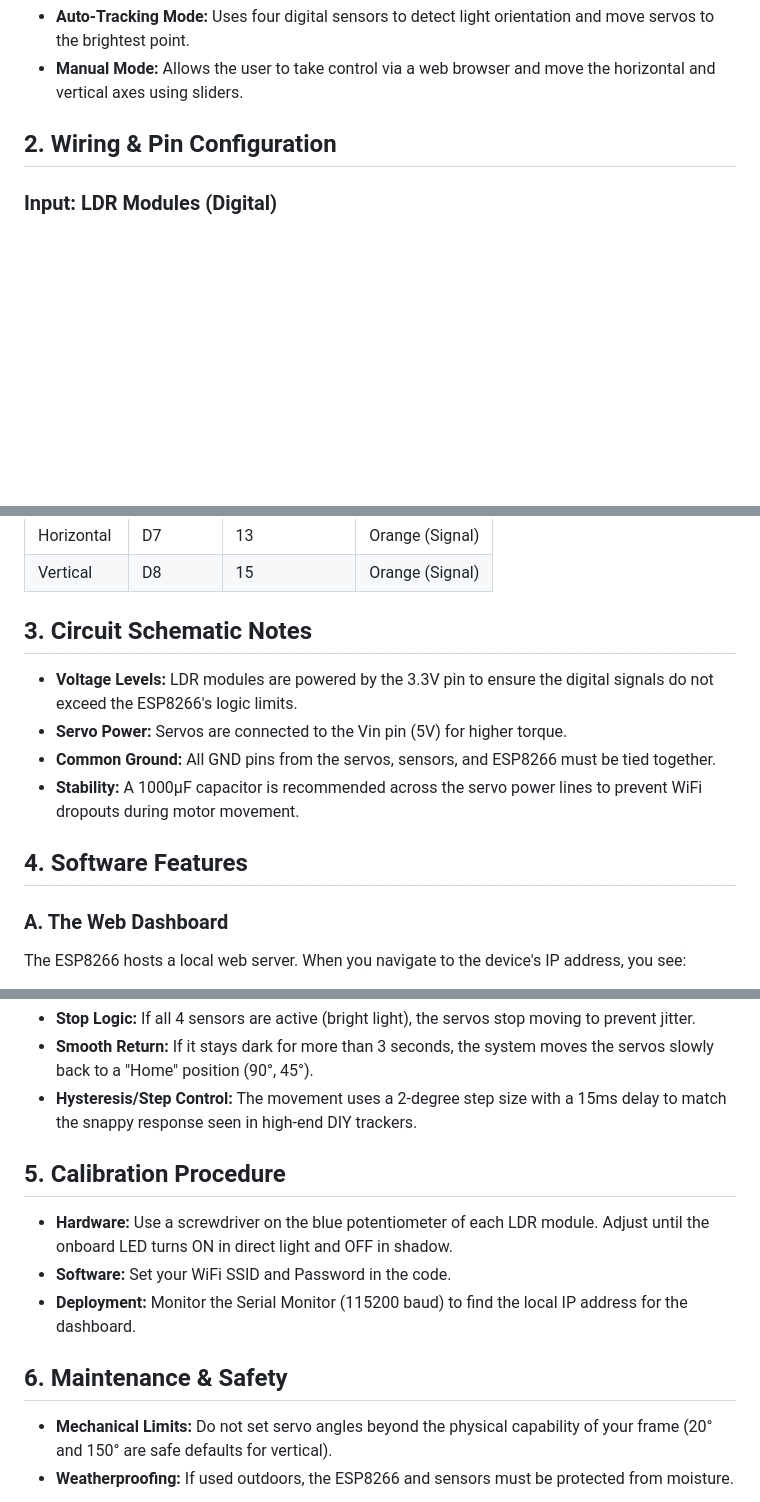
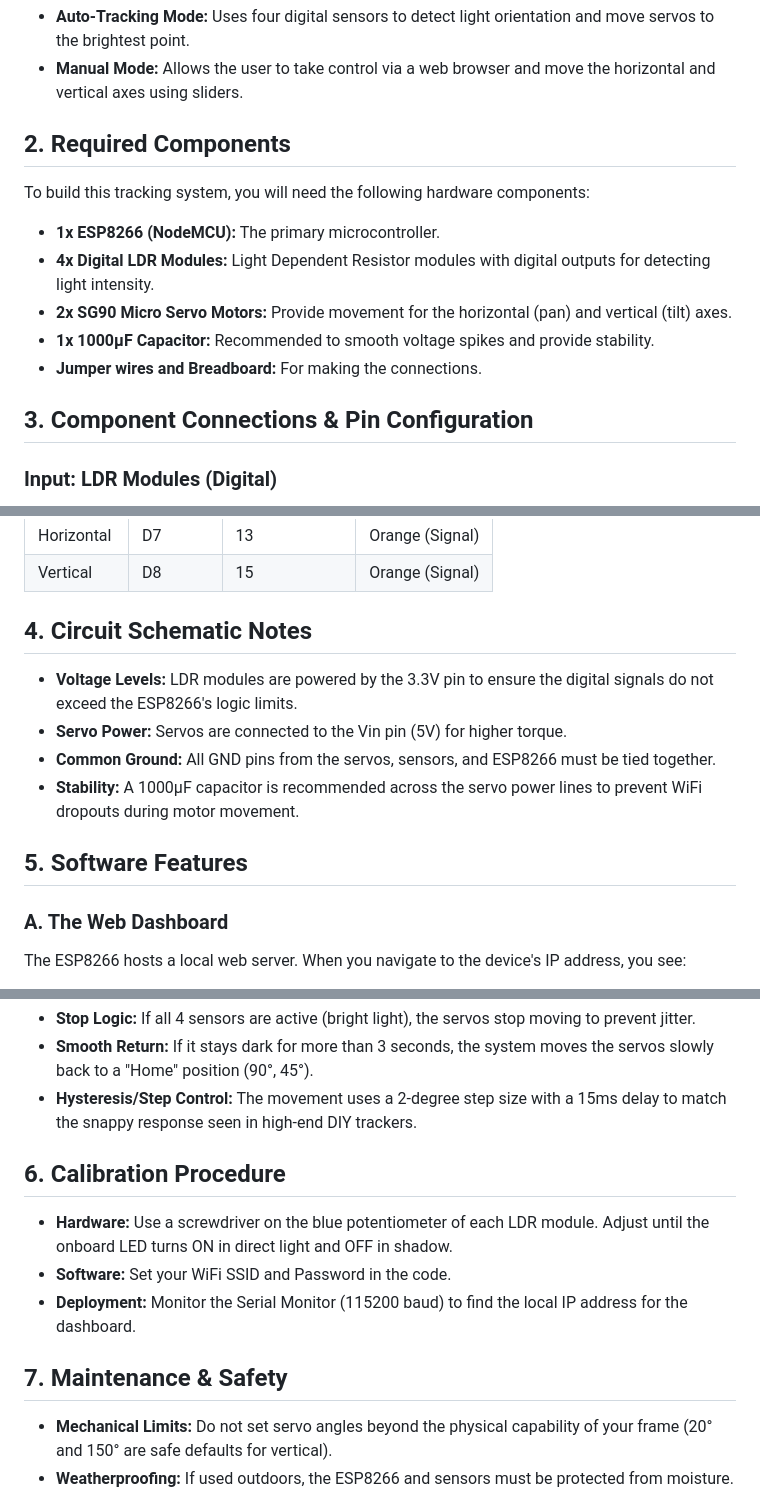
Before and after one commit to ramunarlapati-13/dual_axis_solar_monitor, a Markdown page: README.md, 3 parts joined by grey strips. Rendered like a GitHub page; blank space fills up the shorter version.

```diff
--- a/README.md
+++ b/README.md
@@ -58,7 +58,16 @@ The system operates in two distinct modes:
 *   **Auto-Tracking Mode:** Uses four digital sensors to detect light orientation and move servos to the brightest point.
 *   **Manual Mode:** Allows the user to take control via a web browser and move the horizontal and vertical axes using sliders.
 
-## 2. Wiring & Pin Configuration
+## 2. Required Components
+
+To build this tracking system, you will need the following hardware components:
+*   **1x ESP8266 (NodeMCU):** The primary microcontroller.
+*   **4x Digital LDR Modules:** Light Dependent Resistor modules with digital outputs for detecting light intensity.
+*   **2x SG90 Micro Servo Motors:** Provide movement for the horizontal (pan) and vertical (tilt) axes.
+*   **1x 1000µF Capacitor:** Recommended to smooth voltage spikes and provide stability.
+*   **Jumper wires and Breadboard:** For making the connections.
+
+## 3. Component Connections & Pin Configuration
 
 ### Input: LDR Modules (Digital)
 Since the ESP8266 has only one analog pin, we utilize the D0 (Digital Output) pins of four blue LDR modules. These modules have onboard potentiometers to calibrate light sensitivity.
@@ -80,14 +89,14 @@ Two SG90 Micro Servos provide the movement.
 | Horizontal | D7 | 13 | Orange (Signal) |
 | Vertical | D8 | 15 | Orange (Signal) |
 
-## 3. Circuit Schematic Notes
+## 4. Circuit Schematic Notes
 
 *   **Voltage Levels:** LDR modules are powered by the 3.3V pin to ensure the digital signals do not exceed the ESP8266's logic limits.
 *   **Servo Power:** Servos are connected to the Vin pin (5V) for higher torque.
 *   **Common Ground:** All GND pins from the servos, sensors, and ESP8266 must be tied together.
 *   **Stability:** A 1000µF capacitor is recommended across the servo power lines to prevent WiFi dropouts during motor movement.
 
-## 4. Software Features
+## 5. Software Features
 
 ### A. The Web Dashboard
 The ESP8266 hosts a local web server. When you navigate to the device's IP address, you see:
@@ -100,13 +109,13 @@ The ESP8266 hosts a local web server. When you navigate to the device's IP addre
 *   **Smooth Return:** If it stays dark for more than 3 seconds, the system moves the servos slowly back to a "Home" position (90°, 45°).
 *   **Hysteresis/Step Control:** The movement uses a 2-degree step size with a 15ms delay to match the snappy response seen in high-end DIY trackers.
 
-## 5. Calibration Procedure
+## 6. Calibration Procedure
 
 *   **Hardware:** Use a screwdriver on the blue potentiometer of each LDR module. Adjust until the onboard LED turns ON in direct light and OFF in shadow.
 *   **Software:** Set your WiFi SSID and Password in the code.
 *   **Deployment:** Monitor the Serial Monitor (115200 baud) to find the local IP address for the dashboard.
 
-## 6. Maintenance & Safety
+## 7. Maintenance & Safety
 
 *   **Mechanical Limits:** Do not set servo angles beyond the physical capability of your frame (20° and 150° are safe defaults for vertical).
 *   **Weatherproofing:** If used outdoors, the ESP8266 and sensors must be protected from moisture.
```
